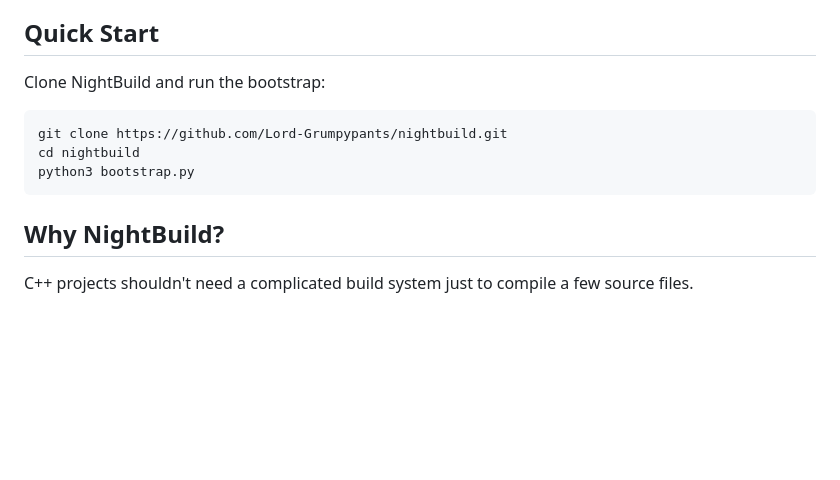
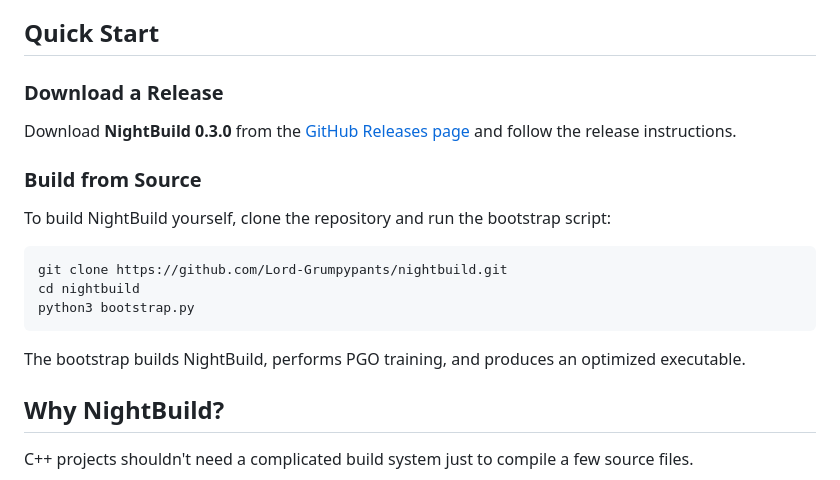
Before and after one commit to Lord-Grumpypants/nightbuild, a Markdown page: README.md, the part around the change. Rendered like a GitHub page; blank space fills up the shorter version.

Commit message:
Add GitHub Releases option to README

````diff
--- a/README.md
+++ b/README.md
@@ -12,13 +12,21 @@ No CMake language to learn. No enormous build-system configuration. No generated
 
 ## Quick Start
 
-Clone NightBuild and run the bootstrap:
+### Download a Release
+
+Download **NightBuild 0.3.0** from the [GitHub Releases page](https://github.com/Lord-Grumpypants/nightbuild/releases) and follow the release instructions.
+
+### Build from Source
+
+To build NightBuild yourself, clone the repository and run the bootstrap script:
 
 ```bash
 git clone https://github.com/Lord-Grumpypants/nightbuild.git
 cd nightbuild
 python3 bootstrap.py
 ```
+
+The bootstrap builds NightBuild, performs PGO training, and produces an optimized executable.
 
 ## Why NightBuild?
 
````
